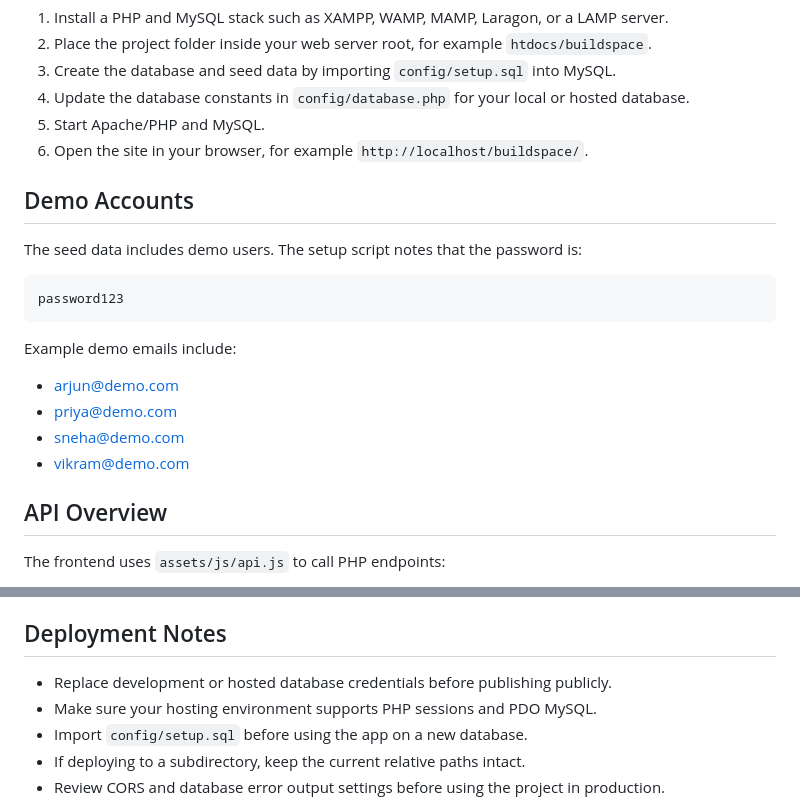
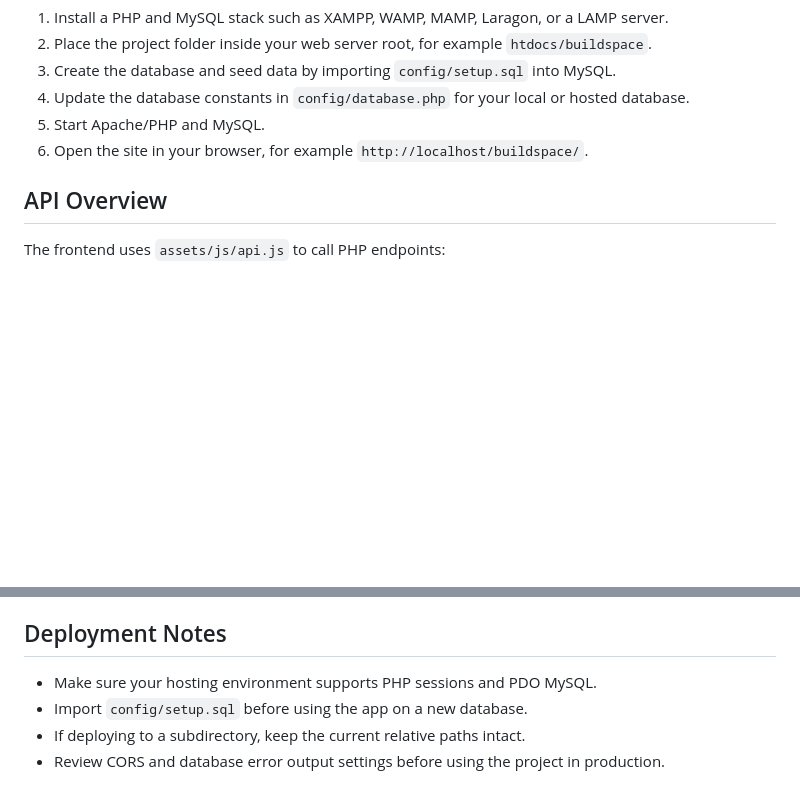
Before and after one commit to guptatejas737/BuildSpace-sdc-web-dev-hackathon, a Markdown page: README.md, 2 parts joined by grey strips. Rendered like a GitHub page; blank space fills up the shorter version.

````diff
--- a/README.md
+++ b/README.md
@@ -83,21 +83,6 @@ The setup script creates these core tables:
 5. Start Apache/PHP and MySQL.
 6. Open the site in your browser, for example `http://localhost/buildspace/`.
 
-## Demo Accounts
-
-The seed data includes demo users. The setup script notes that the password is:
-
-```text
-password123
-```
-
-Example demo emails include:
-
-- arjun@demo.com
-- priya@demo.com
-- sneha@demo.com
-- vikram@demo.com
-
 ## API Overview
 
 The frontend uses `assets/js/api.js` to call PHP endpoints:
@@ -120,7 +105,6 @@ The frontend uses `assets/js/api.js` to call PHP endpoints:
 
 ## Deployment Notes
 
-- Replace development or hosted database credentials before publishing publicly.
 - Make sure your hosting environment supports PHP sessions and PDO MySQL.
 - Import `config/setup.sql` before using the app on a new database.
 - If deploying to a subdirectory, keep the current relative paths intact.
````
